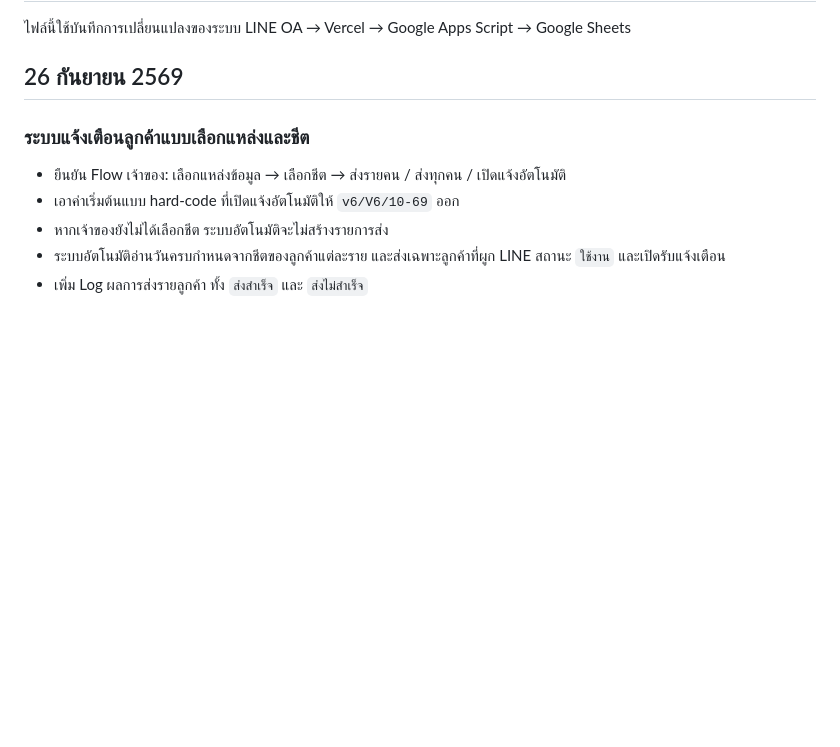
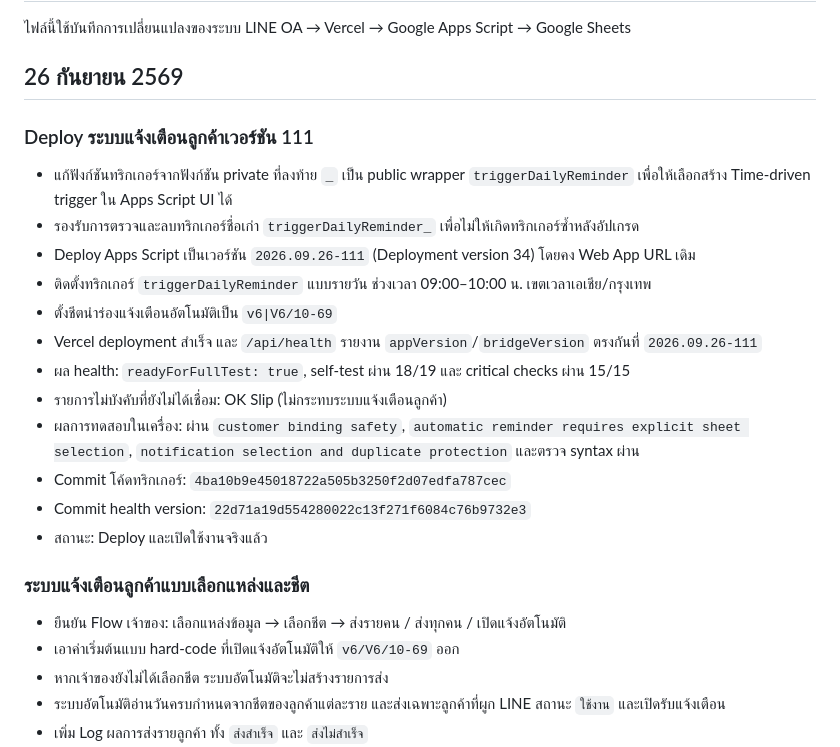
Before and after one commit to spayicloud01-source/admin-id-bot, a Markdown page: CHANGELOG.md, the part around one of its changes. GitHub-like rendering; blank space fills up the shorter version.

Commit message:
Record version 111 deployment and reminder trigger

```diff
--- a/CHANGELOG.md
+++ b/CHANGELOG.md
@@ -3,6 +3,21 @@
 ไฟล์นี้ใช้บันทึกการเปลี่ยนแปลงของระบบ LINE OA → Vercel → Google Apps Script → Google Sheets
 
 ## 26 กันยายน 2569
+
+### Deploy ระบบแจ้งเตือนลูกค้าเวอร์ชัน 111
+
+- แก้ฟังก์ชันทริกเกอร์จากฟังก์ชัน private ที่ลงท้าย `_` เป็น public wrapper `triggerDailyReminder` เพื่อให้เลือกสร้าง Time-driven trigger ใน Apps Script UI ได้
+- รองรับการตรวจและลบทริกเกอร์ชื่อเก่า `triggerDailyReminder_` เพื่อไม่ให้เกิดทริกเกอร์ซ้ำหลังอัปเกรด
+- Deploy Apps Script เป็นเวอร์ชัน `2026.09.26-111` (Deployment version 34) โดยคง Web App URL เดิม
+- ติดตั้งทริกเกอร์ `triggerDailyReminder` แบบรายวัน ช่วงเวลา 09:00–10:00 น. เขตเวลาเอเชีย/กรุงเทพ
+- ตั้งชีตนำร่องแจ้งเตือนอัตโนมัติเป็น `v6|V6/10-69`
+- Vercel deployment สำเร็จ และ `/api/health` รายงาน `appVersion`/`bridgeVersion` ตรงกันที่ `2026.09.26-111`
+- ผล health: `readyForFullTest: true`, self-test ผ่าน 18/19 และ critical checks ผ่าน 15/15
+- รายการไม่บังคับที่ยังไม่ได้เชื่อม: OK Slip (ไม่กระทบระบบแจ้งเตือนลูกค้า)
+- ผลการทดสอบในเครื่อง: ผ่าน `customer binding safety`, `automatic reminder requires explicit sheet selection`, `notification selection and duplicate protection` และตรวจ syntax ผ่าน
+- Commit โค้ดทริกเกอร์: `4ba10b9e45018722a505b3250f2d07edfa787cec`
+- Commit health version: `22d71a19d554280022c13f271f6084c76b9732e3`
+- สถานะ: Deploy และเปิดใช้งานจริงแล้ว
 
 ### ระบบแจ้งเตือนลูกค้าแบบเลือกแหล่งและชีต
 
```
Also changed, not shown: other parts of CHANGELOG.md (+0 -1 lines).
